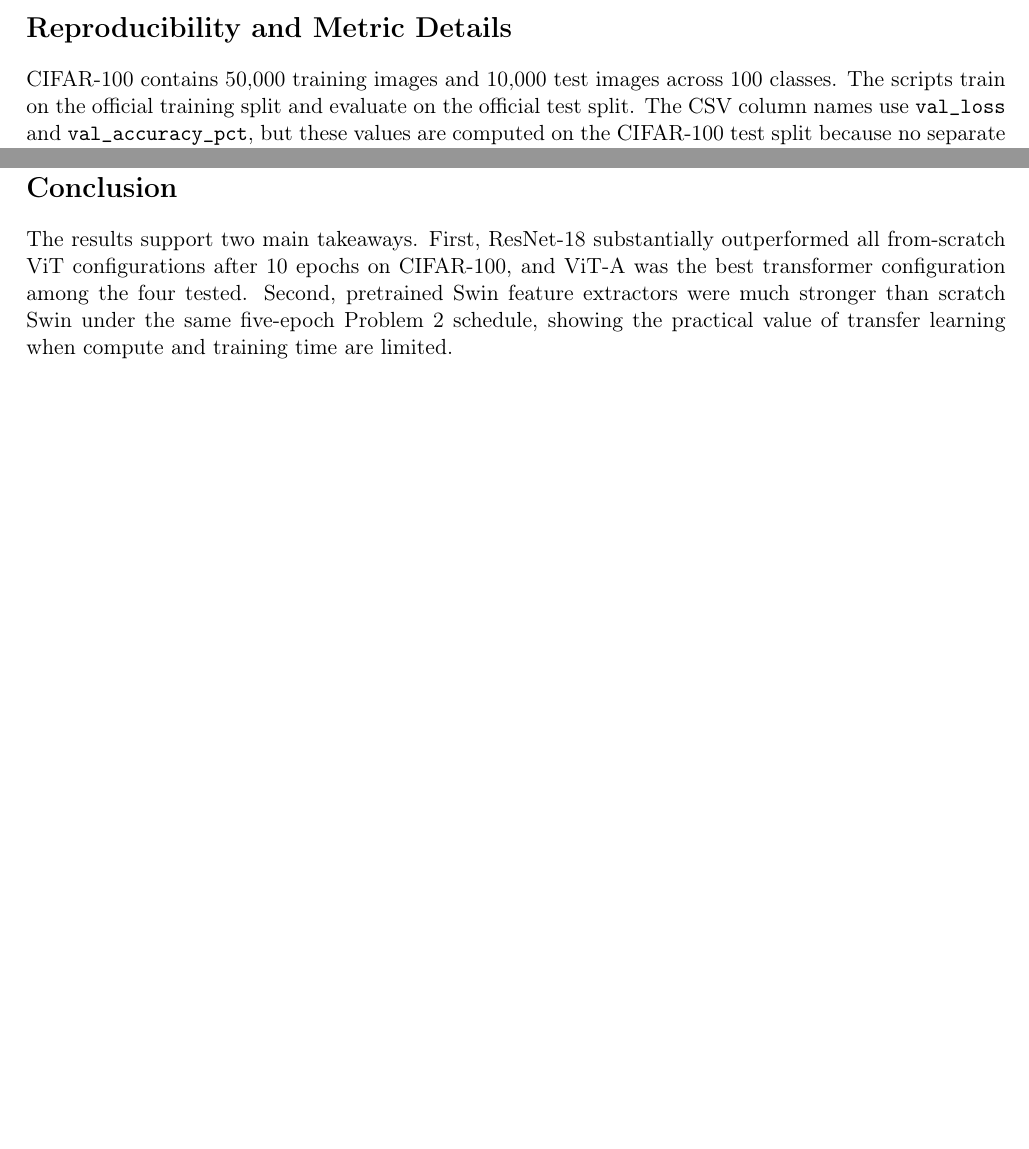
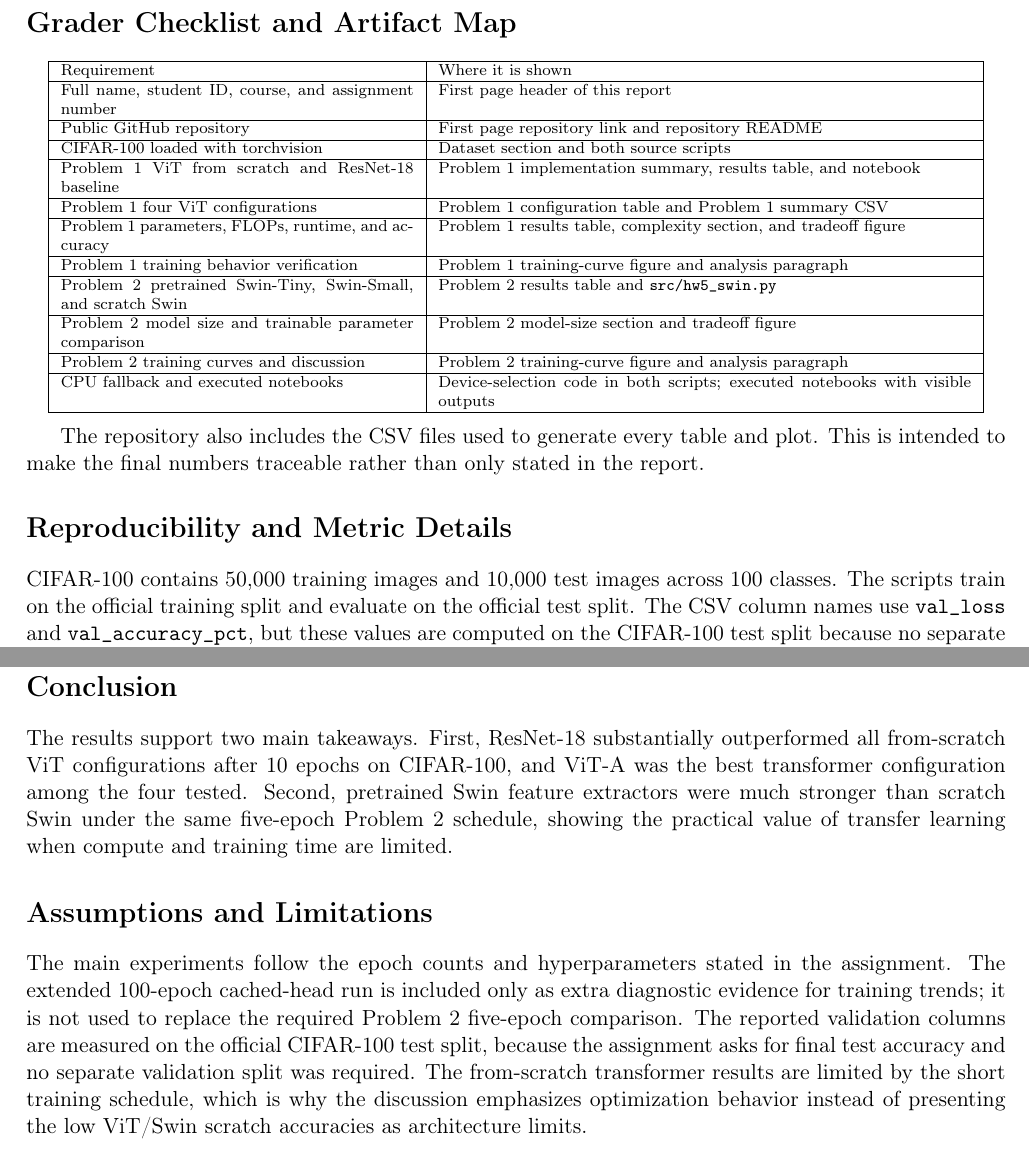
Before and after one commit to gfeliu-rgb/ECGR-4106-HW5, a LaTeX problem sheet (report/homework5_report.tex): two parts of pages 1 and 7 of 7 before the commit and two parts of pages 2 and 8 of 8 after it, joined at a grey line, cut at the place of the change, the shorter picture padded with empty space. Compiled offline with pdfLaTeX.

Commit message:
Add grader-facing HW5 submission polish

```diff
--- a/report/homework5_report.tex
+++ b/report/homework5_report.tex
@@ -26,6 +26,40 @@ Both problems use CIFAR-100 through \texttt{torchvision.datasets.CIFAR100}. Trai
 The scripts select CUDA when available and otherwise run on CPU. The completed CSV summaries record CUDA for all Problem 1 runs and all Problem 2 runs. The final Problem 2 experiments were run with approved GPU access on an NVIDIA GeForce RTX 4070. Package versions used in the current environment were: \texttt{torch 2.12.0+cu130}, \texttt{torchvision 0.27.0+cu130}, \texttt{transformers 5.14.1}, \texttt{pandas 2.2.3}, \texttt{numpy 2.2.6}, and \texttt{matplotlib 3.10.9}.
 
 Important status note: Problem 1 has 10-epoch results for all planned rows. Problem 2 has 5-epoch results for all planned rows. Every submitted summary row contains measured result values.
+
+\section*{Grader Checklist and Artifact Map}
+\begin{center}
+\scriptsize
+\begin{tabular}{|p{2.45in}|p{3.7in}|}
+\hline
+Requirement & Where it is shown \\
+\hline
+Full name, student ID, course, and assignment number & First page header of this report \\
+\hline
+Public GitHub repository & First page repository link and repository README \\
+\hline
+CIFAR-100 loaded with torchvision & Dataset section and both source scripts \\
+\hline
+Problem 1 ViT from scratch and ResNet-18 baseline & Problem 1 implementation summary, results table, and notebook \\
+\hline
+Problem 1 four ViT configurations & Problem 1 configuration table and Problem 1 summary CSV \\
+\hline
+Problem 1 parameters, FLOPs, runtime, and accuracy & Problem 1 results table, complexity section, and tradeoff figure \\
+\hline
+Problem 1 training behavior verification & Problem 1 training-curve figure and analysis paragraph \\
+\hline
+Problem 2 pretrained Swin-Tiny, Swin-Small, and scratch Swin & Problem 2 results table and \texttt{src/hw5\_swin.py} \\
+\hline
+Problem 2 model size and trainable parameter comparison & Problem 2 model-size section and tradeoff figure \\
+\hline
+Problem 2 training curves and discussion & Problem 2 training-curve figure and analysis paragraph \\
+\hline
+CPU fallback and executed notebooks & Device-selection code in both scripts; executed notebooks with visible outputs \\
+\hline
+\end{tabular}
+\end{center}
+
+The repository also includes the CSV files used to generate every table and plot. This is intended to make the final numbers traceable rather than only stated in the report.
 
 \section*{Reproducibility and Metric Details}
 CIFAR-100 contains 50,000 training images and 10,000 test images across 100 classes. The scripts train on the official training split and evaluate on the official test split. The CSV column names use \texttt{val\_loss} and \texttt{val\_accuracy\_pct}, but these values are computed on the CIFAR-100 test split because no separate validation split was created for this homework. Randomness is controlled with seed \texttt{4106} for Python and PyTorch.
@@ -177,4 +211,7 @@ The next plot summarizes the final Problem 2 tradeoffs by comparing accuracy, av
 \section*{Conclusion}
 The results support two main takeaways. First, ResNet-18 substantially outperformed all from-scratch ViT configurations after 10 epochs on CIFAR-100, and ViT-A was the best transformer configuration among the four tested. Second, pretrained Swin feature extractors were much stronger than scratch Swin under the same five-epoch Problem 2 schedule, showing the practical value of transfer learning when compute and training time are limited.
 
+\section*{Assumptions and Limitations}
+The main experiments follow the epoch counts and hyperparameters stated in the assignment. The extended 100-epoch cached-head run is included only as extra diagnostic evidence for training trends; it is not used to replace the required Problem 2 five-epoch comparison. The reported validation columns are measured on the official CIFAR-100 test split, because the assignment asks for final test accuracy and no separate validation split was required. The from-scratch transformer results are limited by the short training schedule, which is why the discussion emphasizes optimization behavior instead of presenting the low ViT/Swin scratch accuracies as architecture limits.
+
 \end{document}
```
Also changed, not shown: SUBMISSION_CHECKLIST.md (+2 -0 lines), report/homework5_report.md (+25 -0 lines), README.md, report/homework5_report.pdf.
